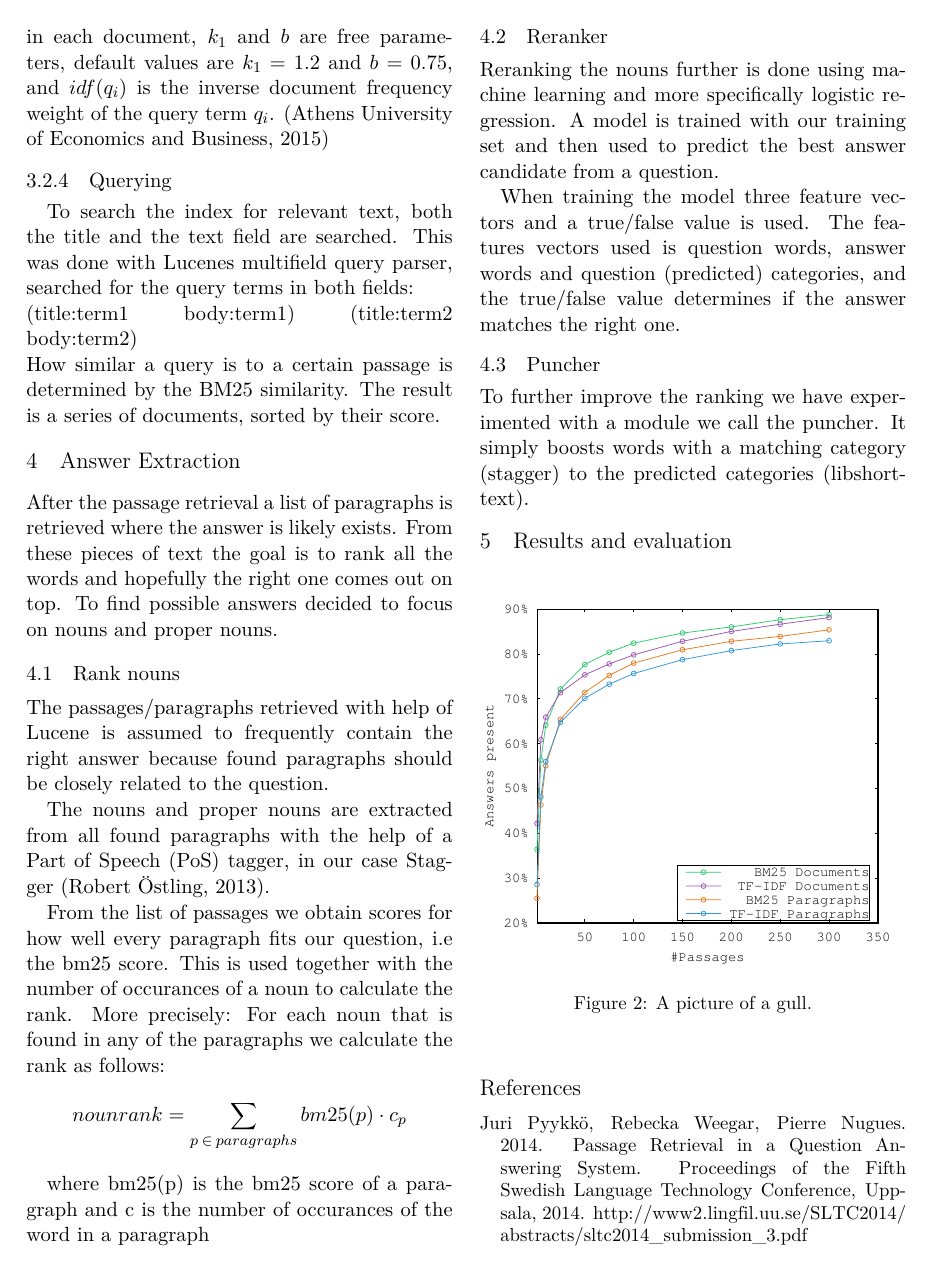
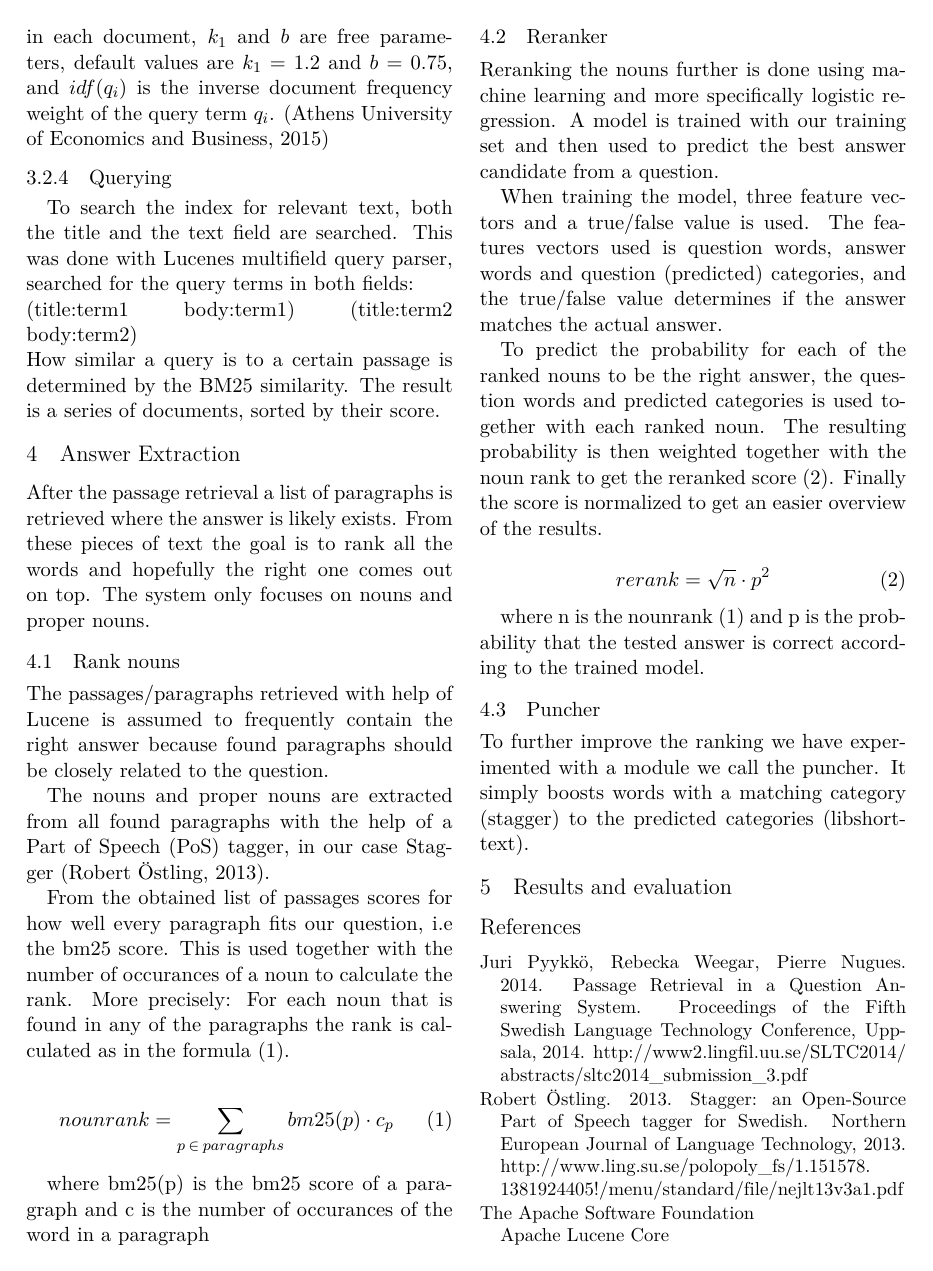
Before and after one commit to merisbahti/minerva, a LaTeX paper (report/naaclhlt2015.tex, which reads report/sections/answer_extraction.tex): page 3 of 4. Compiled offline with XeLaTeX.

Commit message:
reranker done

```diff
--- a/report/sections/answer_extraction.tex
+++ b/report/sections/answer_extraction.tex
@@ -1,6 +1,6 @@
 After the passage retrieval a list of paragraphs is retrieved where the answer is likely exists.
 From these pieces of text the goal is to rank all the words and hopefully the right one comes out on top.
-To find possible answers  decided to focus on nouns and proper nouns.
+The system only focuses on nouns and proper nouns.
 
 \subsection{Rank nouns}
 
@@ -10,11 +10,14 @@ because found paragraphs should be closely related to the question.
 The nouns and proper nouns are extracted from all found paragraphs with the help of a Part of Speech (PoS)
 tagger, in our case Stagger \cite{stagger}.
 
-From the list of passages we obtain scores for how well every paragraph fits our question, i.e the bm25 score.
+From the obtained list of passages scores for how well every paragraph fits our question, i.e the bm25 score.
 This is used together with the number of occurances of a noun to calculate the rank.
-More precisely: For each noun that is found in any of the paragraphs we calculate the rank as follows:
+More precisely: For each noun that is found in any of the paragraphs the rank is calculated as in the formula (\ref{eq:nounrank}).
 
-\[ nounrank = \sum_{p\:\in\:paragraphs}bm25(p) \cdot c_p \]
+\begin{equation}
+nounrank = \sum_{p\:\in\:paragraphs}bm25(p) \cdot c_p
+\label{eq:nounrank}
+\end{equation}
 
 where bm25(p) is the bm25 score of a paragraph and c is the number of occurances of the word in a paragraph
 
@@ -23,10 +26,21 @@ where bm25(p) is the bm25 score of a paragraph and c is the number of occurances
 Reranking the nouns further is done using machine learning and more specifically logistic regression.
 A model is trained with our training set and then used to predict the best answer candidate from a question.
 
-When training the model three feature vectors and a true/false value is used.
+When training the model, three feature vectors and a true/false value is used.
 The features vectors used is question words, answer words and question (predicted) categories, and the true/false
-value determines if the answer matches the right one.
+value determines if the answer matches the actual answer.
 
+To predict the probability for each of the ranked nouns to be the right answer, the question words and predicted categories
+is used together with each ranked noun. The resulting probability is then weighted together with the noun rank to get the
+reranked score (\ref{eq:rerank}). Finally the score is normalized to get an easier overview of the results.
+
+\begin{equation}
+rerank = \sqrt{n} \cdot p^2
+\label{eq:rerank}
+\end{equation}
+
+where n is the nounrank (\ref{eq:nounrank}) and p is the probability that the tested answer is correct according
+to the trained model.
 
 \subsection{Puncher}
 
```
